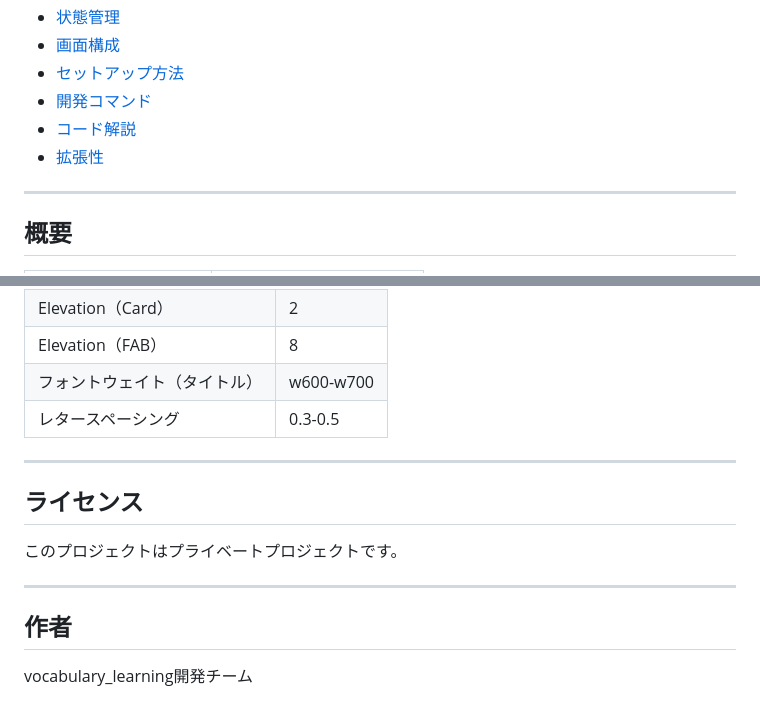
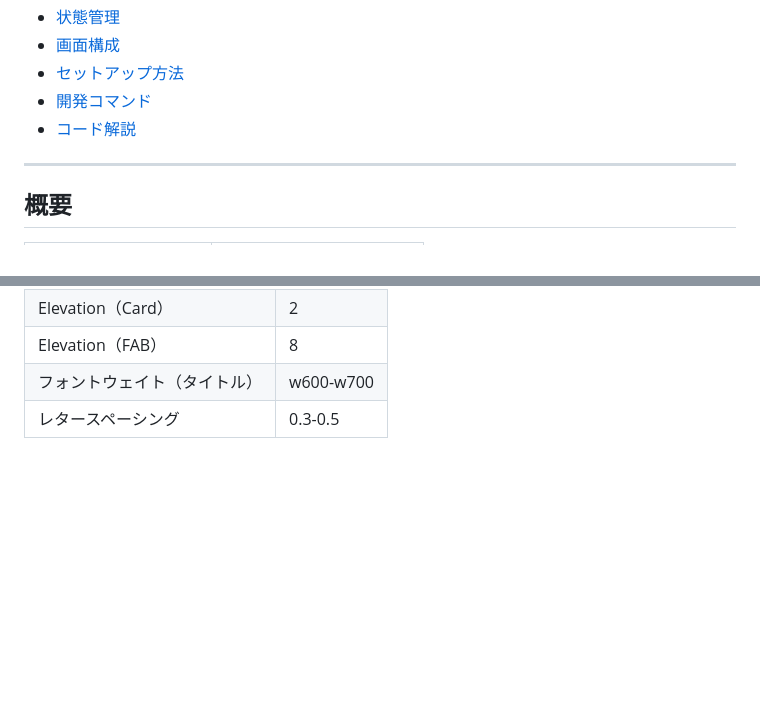
Before and after one commit to fumiyasac/vocabulary_learning, a Markdown page: README.md, 2 parts joined by grey strips. GitHub-like rendering; blank space fills up the shorter version.

```diff
--- a/README.md
+++ b/README.md
@@ -15,7 +15,6 @@
 - [セットアップ方法](#セットアップ方法)
 - [開発コマンド](#開発コマンド)
 - [コード解説](#コード解説)
-- [拡張性](#拡張性)
 
 ---
 
@@ -705,15 +626,3 @@ MaterialApp(
 | Elevation（FAB） | 8 |
 | フォントウェイト（タイトル） | w600-w700 |
 | レタースペーシング | 0.3-0.5 |
-
----
-
-## ライセンス
-
-このプロジェクトはプライベートプロジェクトです。
-
----
-
-## 作者
-
-vocabulary_learning開発チーム
```
Also changed, not shown: other parts of README.md (+0 -78 lines).
